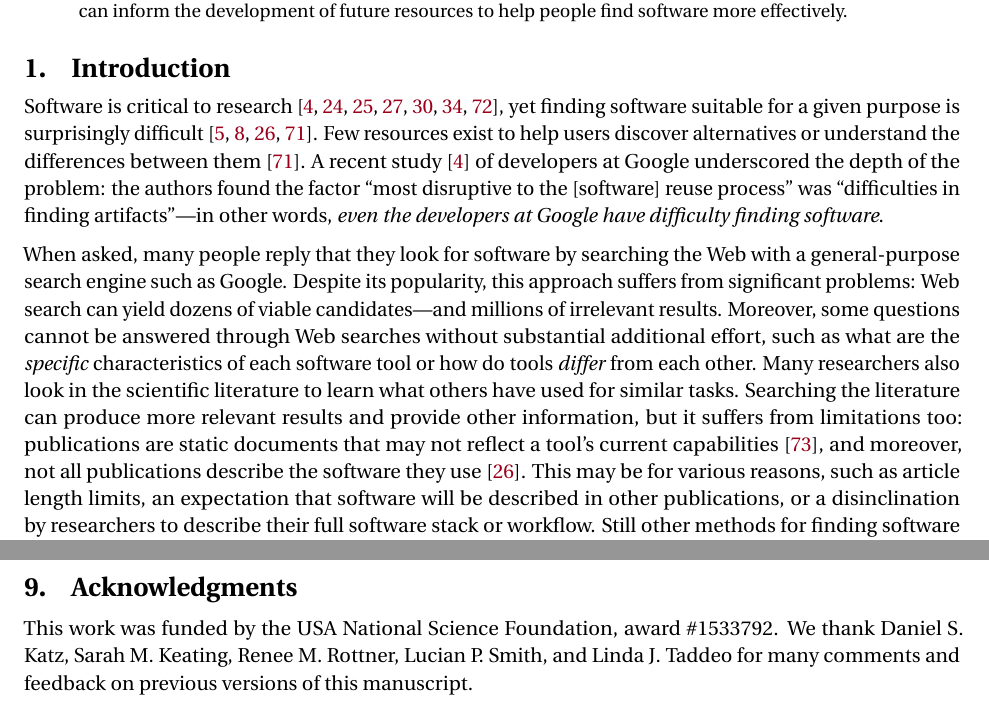
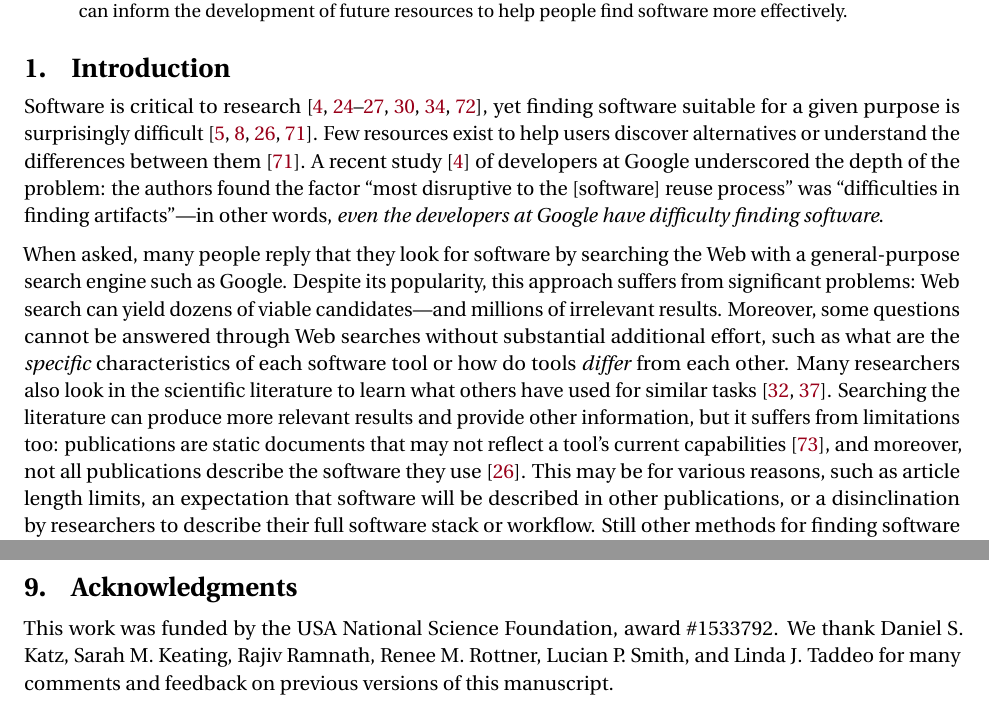
Before and after one commit to casics/project-docs, a LaTeX document (whitepaper.tex): two parts of pages 1 and 28 of 45, joined at a grey line, cut so that both start at the same text. Compiled offline with pdfLaTeX.

Commit message:
Acknowledge Rajiv.

```diff
--- a/whitepaper.tex
+++ b/whitepaper.tex
@@ -26,9 +26,9 @@ Pasadena, CA 91125, USA}
 
 \section{Introduction}
 
-Software is critical to research~\textls[-20]{\citep{bauer2014exploratory, howison2015understanding, ince2012case, hettrick_2014, hannay_2009, wilson_2006, katz2016report}}, yet finding software suitable for a given purpose is surprisingly difficult~\cite{howison2015software, cannata_2005, Bourne::2015, white2014nih}.  Few resources exist to help users discover alternatives or understand the differences between them~\cite{white2014nih}.  A recent study~\cite{bauer2014exploratory} of developers at Google underscored the depth of the problem: the authors found the factor ``most disruptive to the [software] reuse process'' was ``difficulties in finding artifacts''---in other words, \emph{even the developers at Google have difficulty finding software}.
+Software is critical to research~\textls[-20]{\citep{bauer2014exploratory, howison2015software, howison2015understanding, ince2012case, hettrick_2014, hannay_2009, wilson_2006, katz2016report}}, yet finding software suitable for a given purpose is surprisingly difficult~\cite{howison2015software, cannata_2005, Bourne::2015, white2014nih}.  Few resources exist to help users discover alternatives or understand the differences between them~\cite{white2014nih}.  A recent study~\cite{bauer2014exploratory} of developers at Google underscored the depth of the problem: the authors found the factor ``most disruptive to the [software] reuse process'' was ``difficulties in finding artifacts''---in other words, \emph{even the developers at Google have difficulty finding software}.
 
-When asked, many people reply that they look for software by searching the Web with a general-purpose search engine such as Google.  Despite its popularity, this approach suffers from significant problems: Web search can yield dozens of viable candidates---and millions of irrelevant results.  Moreover, some questions cannot be answered through Web searches without substantial additional effort, such as what are the \emph{specific} characteristics of each software tool or how do tools \emph{differ} from each other.  Many researchers also look in the scientific literature to learn what others have used for similar tasks.  Searching the literature can produce more relevant results and provide other information, but it suffers from limitations too: publications are static documents that may not reflect a tool's current capabilities~\cite{wren_2004}, and moreover, not all publications describe the software they use~\cite{howison2015software}.  This may be for various reasons, such as article length limits, an expectation that software will be described in other publications, or a disinclination by researchers to describe their full software stack or workflow.  Still other methods for finding software include asking colleagues, asking on social media, searching scientific computing gateways, and more.
+When asked, many people reply that they look for software by searching the Web with a general-purpose search engine such as Google.  Despite its popularity, this approach suffers from significant problems: Web search can yield dozens of viable candidates---and millions of irrelevant results.  Moreover, some questions cannot be answered through Web searches without substantial additional effort, such as what are the \emph{specific} characteristics of each software tool or how do tools \emph{differ} from each other.  Many researchers also look in the scientific literature to learn what others have used for similar tasks~\cite{lawrence2015science, joppa2013troubling}.  Searching the literature can produce more relevant results and provide other information, but it suffers from limitations too: publications are static documents that may not reflect a tool's current capabilities~\cite{wren_2004}, and moreover, not all publications describe the software they use~\cite{howison2015software}.  This may be for various reasons, such as article length limits, an expectation that software will be described in other publications, or a disinclination by researchers to describe their full software stack or workflow.  Still other methods for finding software include asking colleagues, asking on social media, searching scientific computing gateways, and more.
 
 The difficulty of finding software and the lack of better resources brings the potential for duplication of work, reduced scientific reproducibility, and poor return on investment by funding agencies~\citep{cannata_2005, national2003sharing, crook2013learning, poisot2015best, white2014nih, niemeyer2016challenge}.  We are interested in developing better systems to help users, especially scientific users, locate software for their needs.  In order to understand the factors that influence how software users locate software, in 2015 we conducted an electronic survey involving members of numerous mailing lists in astronomy and systems biology.  Here, we report on our methods, the survey responses, and our analyses.
 
@@ -786,6 +786,7 @@ In conclusion, this survey contributes to the body of research into the reuse of
 This work was funded by the USA National Science Foundation, award \#1533792.  We thank
 Daniel S. Katz,
 Sarah M. Keating,
+Rajiv Ramnath,
 Renee M. Rottner,
 Lucian P. Smith, and
 Linda J. Taddeo
```
Also changed, not shown: whitepaper.tex (2 more changed lines).
